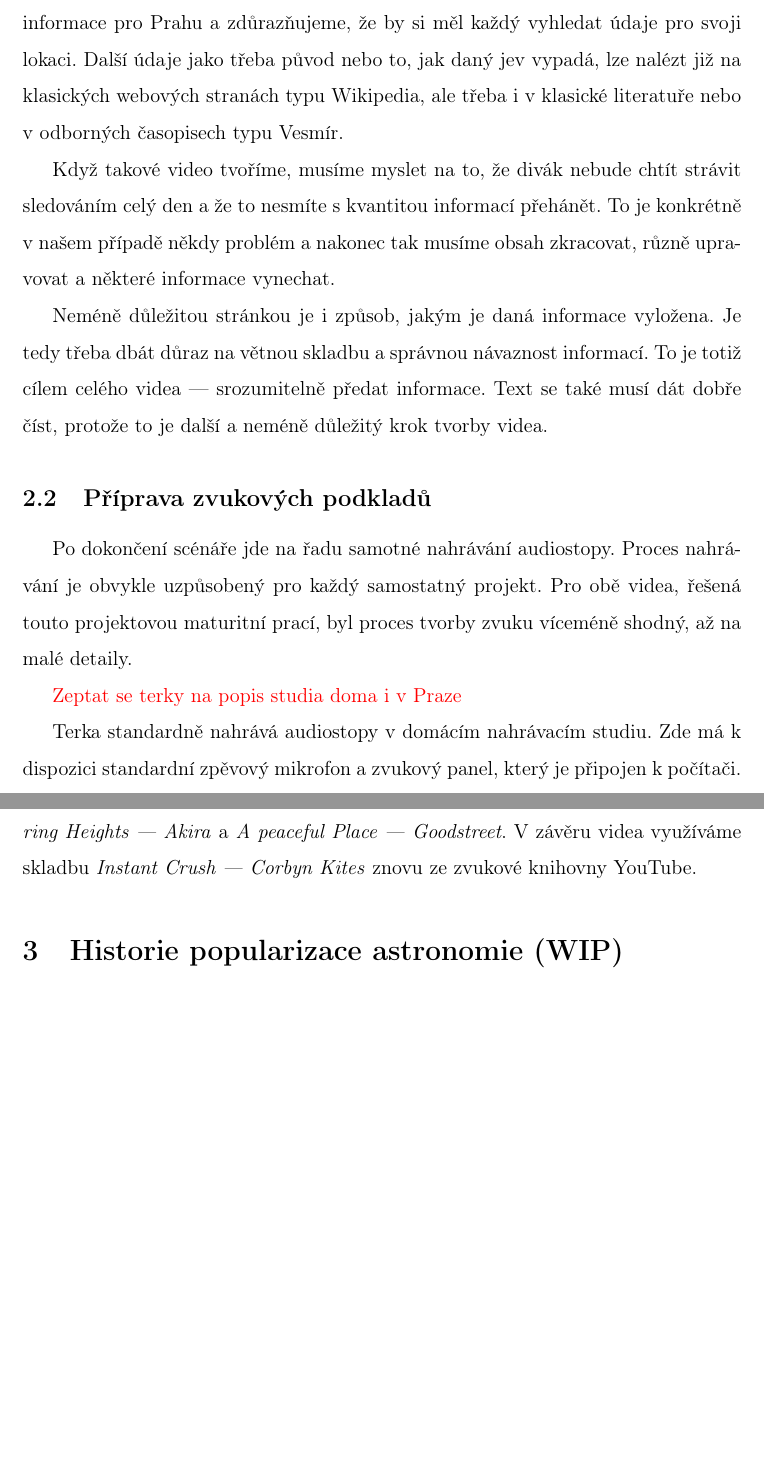
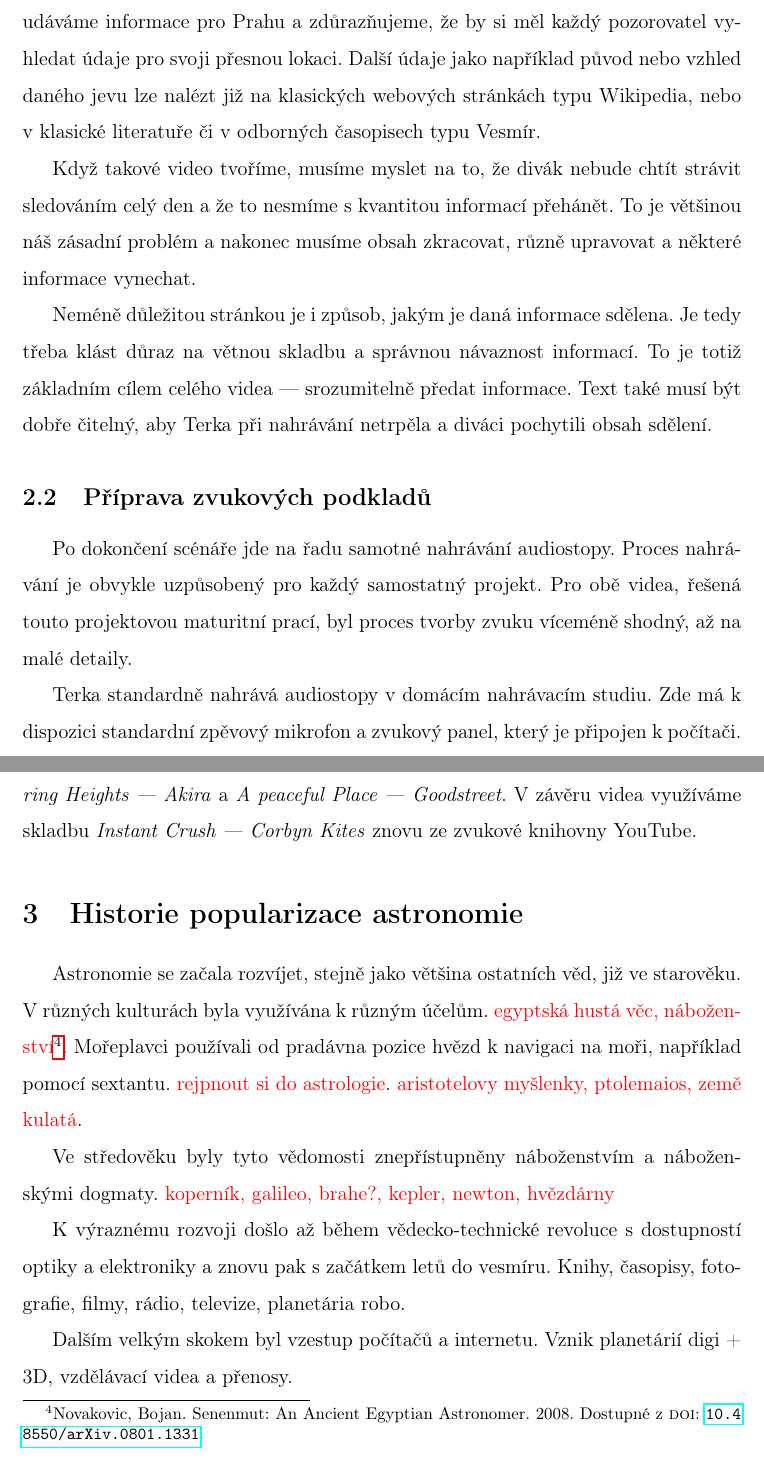
Before and after one commit to MadeByIToncek/maturitni_prace, a LaTeX document (maturitni_prace.tex): two parts of pages 7 and 16 of 25, joined at a grey line, cut so that both start at the same text, the shorter picture padded with empty space. Compiled offline with pdfLaTeX.

Commit message:
Progress

```diff
--- a/maturitni_prace.tex
+++ b/maturitni_prace.tex
@@ -114,14 +114,14 @@ Poslední skupinou jsou pak jevy, které předpovědět nelze. V našich videíc
 
-Jakmile Dan tento seznam získá cílů získá, začne k nim dohledávat podrobnější informace. Nejlepším zdrojem pro základní informace o objektech je znovu Stellarium. Zde můžete najít čas viditelnosti a pozici na obloze. U některých událostí se tyto parametry výrazně liší v závislosti na poloze. V takovýchto příkladech udáváme informace pro Prahu a zdůrazňujeme, že by si měl každý vyhledat údaje pro svoji lokaci. Další údaje jako třeba původ nebo to, jak daný jev vypadá, lze nalézt již na klasických webových stranách typu Wikipedia, ale třeba i v klasické literatuře nebo v odborných časopisech typu Vesmír.
+Poslední skupinou jsou pak jevy, které předpovědět nelze. V našich videích je proto nijak konkrétně nezmiňujeme, protože zkrátka nevíme, kdy nebo zda vůbec, nastanou. Zpravidla jde o přílety velmi jasných komet, které astronomové mohou objevit i třeba jen pár týdnů před průletem kolem Země,  viditelnost slunečních skvrn na Slunci a s tím i spojený výskyt polárních zář, dále pak jasné bolidy nebo stále přibývající přelety vláčků satelitů Starlink. V budoucnu se možná i na tento typ videí, ve kterých vysvětlíme podstatu takových jevů, zaměříme.
 
-Když takové video tvoříme, musíme myslet na to, že divák nebude chtít strávit sledováním celý den a že to nesmíte s kvantitou informací přehánět. To je konkrétně v našem případě někdy problém a nakonec tak musíme obsah zkracovat, různě upravovat a některé informace vynechat.
+Jakmile Dan tento seznam cílů získá, začne k nim dohledávat podrobnější informace. Nejlepším zdrojem pro základní informace o objektech je opět Stellarium. Zde můžete najít čas viditelnosti a pozici na obloze. U některých událostí se tyto parametry výrazně liší v závislosti na poloze pozorovatele. V takovýchto příkladech udáváme informace pro Prahu a zdůrazňujeme, že by si měl každý pozorovatel vyhledat údaje pro svoji přesnou lokaci. Další údaje jako například původ nebo vzhled daného jevu lze nalézt již na klasických webových stránkách typu Wikipedia, nebo v klasické literatuře či v odborných časopisech typu Vesmír.
 
-Neméně důležitou stránkou je i způsob, jakým je daná informace vyložena. Je tedy třeba dbát důraz na větnou skladbu a správnou návaznost informací. To je totiž cílem celého videa --- srozumitelně předat informace. Text se také musí dát dobře číst, protože to je další a neméně důležitý krok tvorby videa.
+Když takové video tvoříme, musíme myslet na to, že divák nebude chtít strávit sledováním celý den a že to nesmíme s kvantitou informací přehánět. To je většinou náš zásadní problém a nakonec musíme obsah zkracovat, různě upravovat a některé informace vynechat.
+
+Neméně důležitou stránkou je i způsob, jakým je daná informace sdělena. Je tedy třeba klást důraz na větnou skladbu a správnou návaznost informací. To je totiž základním cílem celého videa --- srozumitelně předat informace. Text také musí být dobře čitelný, aby Terka při nahrávání netrpěla a diváci pochytili obsah sdělení.
 
 \subsection{Příprava zvukových podkladů}\label{makingof:audio-prep}
 Po dokončení scénáře jde na řadu samotné nahrávání audiostopy. Proces nahrávání je obvykle uzpůsobený pro každý samostatný projekt. Pro obě videa, řešená touto projektovou maturitní prací, byl proces tvorby zvuku víceméně shodný, až na malé detaily.
-
-\textcolor{red}{Zeptat se terky na popis studia doma i~v Praze}
 
 Terka standardně nahrává audiostopy v~domácím nahrávacím studiu. Zde má k dispozici standardní zpěvový mikrofon a zvukový panel, který je připojen k počítači. Zvuk poté nahrává v Audacity a odesílá v plné kvalitě.
 
@@ -241,6 +241,12 @@ Nejprve získám obrázek daného objektu z internetu, například z Wikipedie,
 Získané fotografie následně upravuji pomocí software Zoner Photo Studio X, kde upravím kontrast pozadí tak, aby bylo absolutně černé a~tudíž při kompletaci zmizelo. Následně odstraním hvězdy blízko okraje snímku, aby byl přechod mezi snímkem a~pozadím méně znatelný. Takto pracuji pouze s obrázky z jiných zdrojů než ze Stellaria.
 \subsection{Mixování zvukové části}
 Ve zvukové části jsou na sebe vrstvy stopy hudby a~mluveného slova. Hudbu vybírám ze seznamu hudby v~knihovně YouTube a~ze seznamu skladeb, využívaných softwarem SpaceEngine. SpaceEngine je simulátor vesmíru, zaměřen spíše na jiné pohledy na vesmír než ze Země. Jeho hudební knihovna obsahuje skladby které mají evokovat atmosféru různých míst ve vesmíru. Při vybírání hudby k videu je základním kritériem, aby hudba diváka nijak nerušila a zároveň dotvářela atmosféru celého videa. Jako úvodní hudbu v~našich videích používáme skladbu \textit{Beyond --- Patrick Patrikios} ze zvukové knihovny YouTube. V~hlavní části se objevují skladby z software SpaceEngine, jako například \textit{Space G Lydian --- Alfred Potter}, \textit{The Blithering Heights --- Akira} a~\textit{A peaceful Place --- Goodstreet}. V závěru videa využíváme skladbu \textit{Instant Crush --- Corbyn Kites} znovu ze zvukové knihovny YouTube.
-\section{Historie popularizace astronomie (WIP)}
+\section{Historie popularizace astronomie}
+Astronomie se začala rozvíjet, stejně jako většina ostatních věd, již ve starověku. V různých kulturách byla využívána k různým účelům. \textcolor{red}{egyptská hustá věc, náboženství} \fcite{arxiv:egypt}. Mořeplavci používali od pradávna pozice hvězd k navigaci na moři, například pomocí sextantu. \textcolor{red}{rejpnout si do astrologie}. \textcolor{red}{aristotelovy myšlenky, ptolemaios, země kulatá}.
 
+Ve středověku byly tyto vědomosti znepřístupněny náboženstvím a náboženskými dogmaty. \textcolor{red}{koperník, galileo, brahe?, kepler, newton, hvězdárny}
+
+K výraznému rozvoji došlo až během vědecko-technické revoluce s dostupností optiky a elektroniky a znovu pak s začátkem letů do vesmíru. Knihy, časopisy, fotografie, filmy, rádio, televize, planetária robo.
+
+Dalším velkým skokem byl vzestup počítačů a internetu. Vznik planetárií digi + 3D, vzdělávací videa a přenosy.
 \section{Historie a~vývoj procesu tvorby astronomických videí}
```
Also changed, not shown: maturitni_prace.tex (14 more changed lines).
